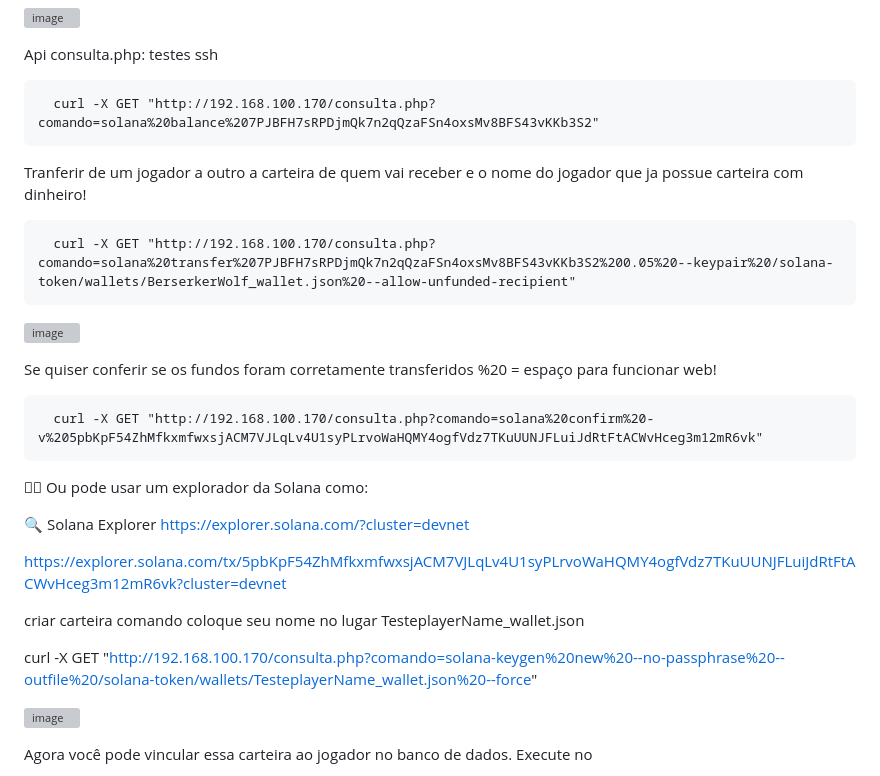
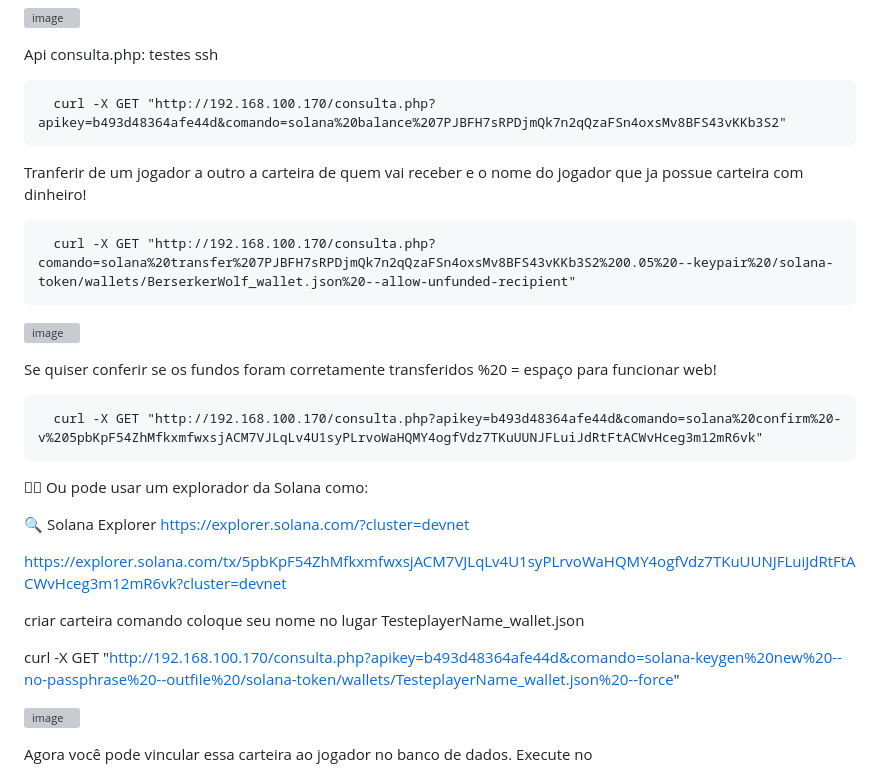
Before and after one commit to astral123457/SolanaDevMinecraft, a Markdown page: README.md, the part around the change. GitHub-like rendering; grey boxes are pictures that could not be loaded.

```diff
--- a/README.md
+++ b/README.md
@@ -19,7 +19,7 @@ SolanaDevMinecraft
 Api consulta.php:
 testes ssh
 
-      curl -X GET "http://192.168.100.170/consulta.php?comando=solana%20balance%207PJBFH7sRPDjmQk7n2qQzaFSn4oxsMv8BFS43vKKb3S2"
+      curl -X GET "http://192.168.100.170/consulta.php?apikey=b493d48364afe44d&comando=solana%20balance%207PJBFH7sRPDjmQk7n2qQzaFSn4oxsMv8BFS43vKKb3S2"
 
 Tranferir de um jogador a outro a carteira de quem vai receber e o nome do jogador que ja possue carteira com dinheiro!
 
@@ -29,7 +29,7 @@ Tranferir de um jogador a outro a carteira de quem vai receber e o nome do jogad
 
 Se quiser conferir se os fundos foram corretamente transferidos %20 = espaço para funcionar web!
 
-      curl -X GET "http://192.168.100.170/consulta.php?comando=solana%20confirm%20-v%205pbKpF54ZhMfkxmfwxsjACM7VJLqLv4U1syPLrvoWaHQMY4ogfVdz7TKuUUNJFLuiJdRtFtACWvHceg3m12mR6vk"
+      curl -X GET "http://192.168.100.170/consulta.php?apikey=b493d48364afe44d&comando=solana%20confirm%20-v%205pbKpF54ZhMfkxmfwxsjACM7VJLqLv4U1syPLrvoWaHQMY4ogfVdz7TKuUUNJFLuiJdRtFtACWvHceg3m12mR6vk"
 
 
 Ou pode usar um explorador da Solana como:
@@ -40,7 +40,7 @@ https://explorer.solana.com/tx/5pbKpF54ZhMfkxmfwxsjACM7VJLqLv4U1syPLrvoWaHQMY4og
 
 criar carteira comando coloque seu nome no lugar TesteplayerName_wallet.json
 
-curl -X GET "http://192.168.100.170/consulta.php?comando=solana-keygen%20new%20--no-passphrase%20--outfile%20/solana-token/wallets/TesteplayerName_wallet.json%20--force"
+curl -X GET "http://192.168.100.170/consulta.php?apikey=b493d48364afe44d&comando=solana-keygen%20new%20--no-passphrase%20--outfile%20/solana-token/wallets/TesteplayerName_wallet.json%20--force"
 
 ![image](https://github.com/user-attachments/assets/1cfc9993-b687-439e-9efc-d47596de4bcf)
 
```
